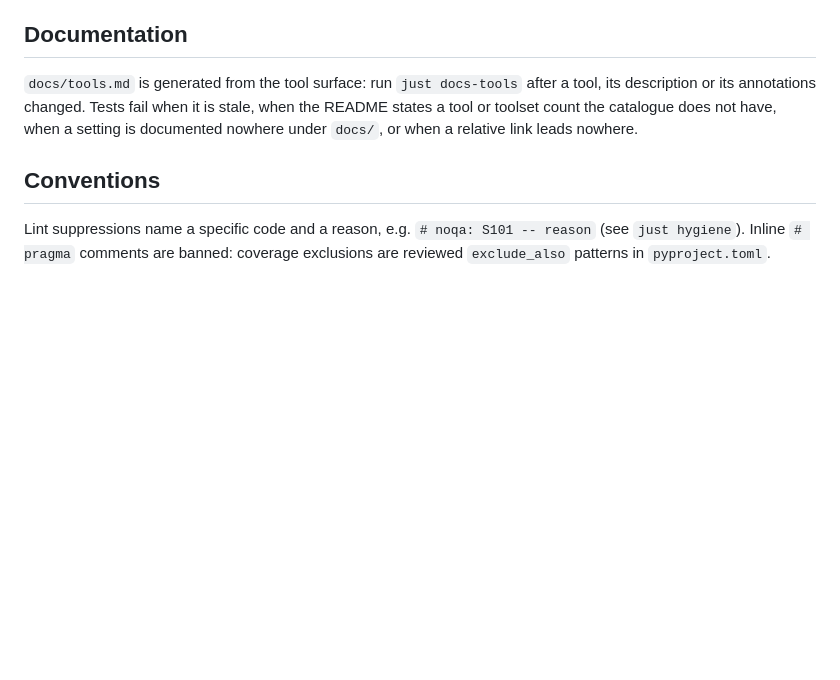
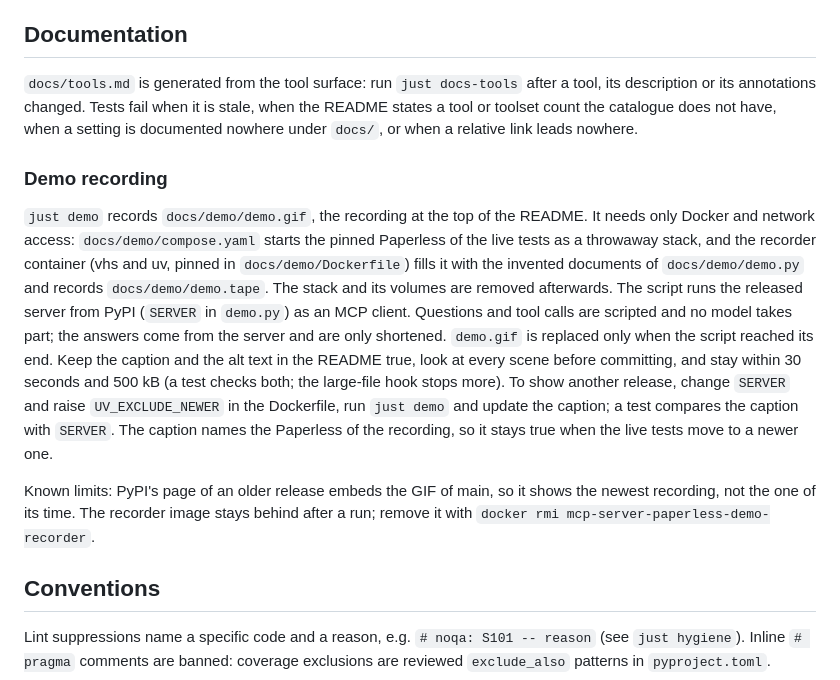
Before and after one commit to gardenbaum/mcp-server-paperless, a Markdown page: docs/development.md, the part around the change. Rendered like a GitHub page; blank space fills up the shorter version.

```diff
--- a/docs/development.md
+++ b/docs/development.md
@@ -61,6 +61,26 @@ description or its annotations changed. Tests fail when it is stale, when the RE
 tool or toolset count the catalogue does not have, when a setting is documented nowhere under
 `docs/`, or when a relative link leads nowhere.
 
+### Demo recording
+
+`just demo` records `docs/demo/demo.gif`, the recording at the top of the README. It needs only
+Docker and network access: `docs/demo/compose.yaml` starts the pinned Paperless of the live tests
+as a throwaway stack, and the recorder container (vhs and uv, pinned in `docs/demo/Dockerfile`)
+fills it with the invented documents of `docs/demo/demo.py` and records `docs/demo/demo.tape`. The
+stack and its volumes are removed afterwards. The script runs the released server from PyPI
+(`SERVER` in `demo.py`) as an MCP client. Questions and tool calls are scripted and no model takes
+part; the answers come from the server and are only shortened. `demo.gif` is replaced only when the
+script reached its end. Keep the caption and the alt text in
+the README true, look at every scene before committing, and stay within 30 seconds and 500 kB (a
+test checks both; the large-file hook stops more). To show another release, change `SERVER` and
+raise `UV_EXCLUDE_NEWER` in the Dockerfile, run `just demo` and update the caption; a test compares
+the caption with `SERVER`. The caption names the Paperless of the recording, so it stays true when
+the live tests move to a newer one.
+
+Known limits: PyPI's page of an older release embeds the GIF of main, so it shows the newest
+recording, not the one of its time. The recorder image stays behind after a run; remove it with
+`docker rmi mcp-server-paperless-demo-recorder`.
+
 ## Conventions
 
 Lint suppressions name a specific code and a reason, e.g. `# noqa: S101 -- reason`
```
Also changed, not shown: README.md (+6 -0 lines), backlog/tasks/plmcp-69 - Show-a-short-demo-recording-at-the-top-of-the-README.md (added, +62 -0 lines), docs/demo/demo.gif (added), 6 other files.
